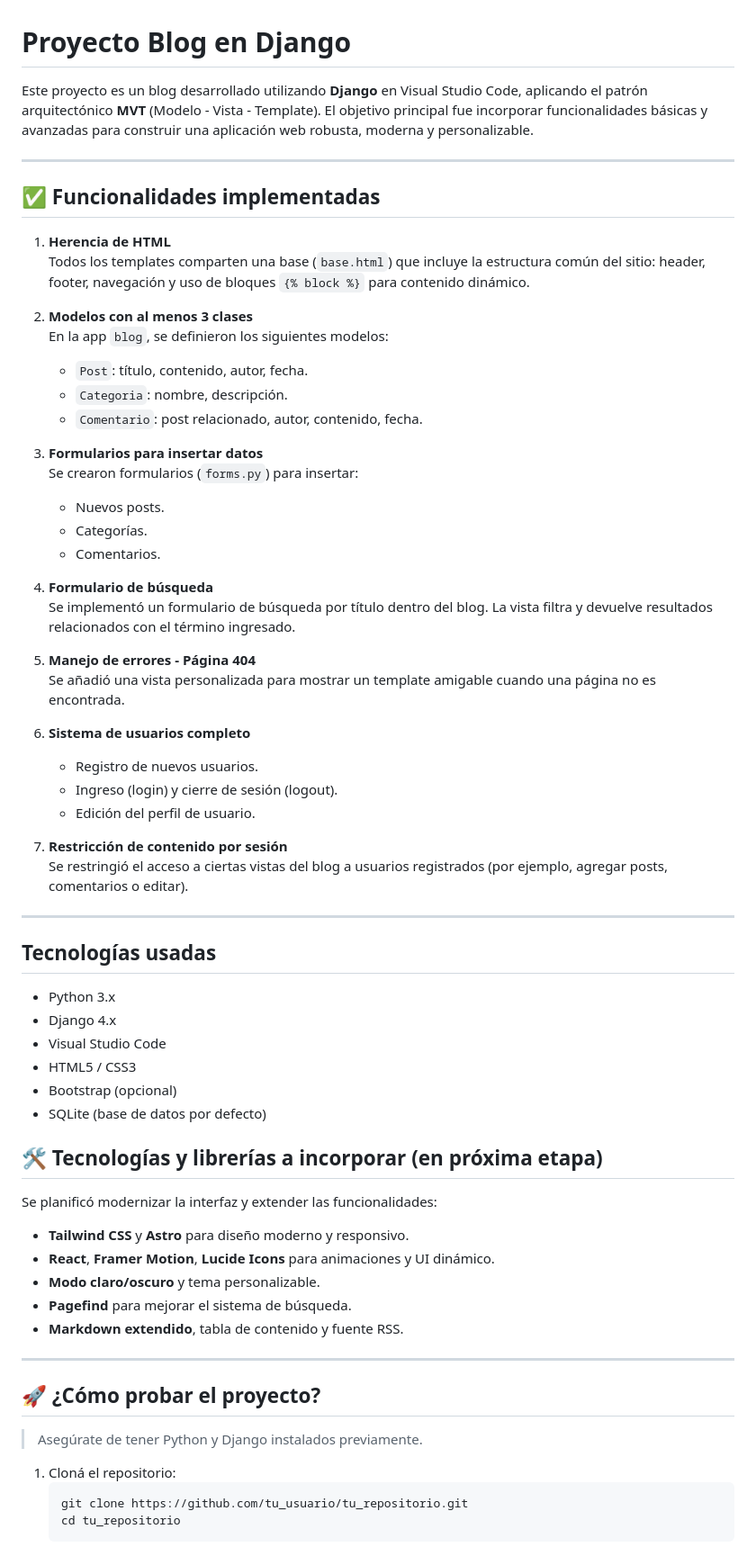
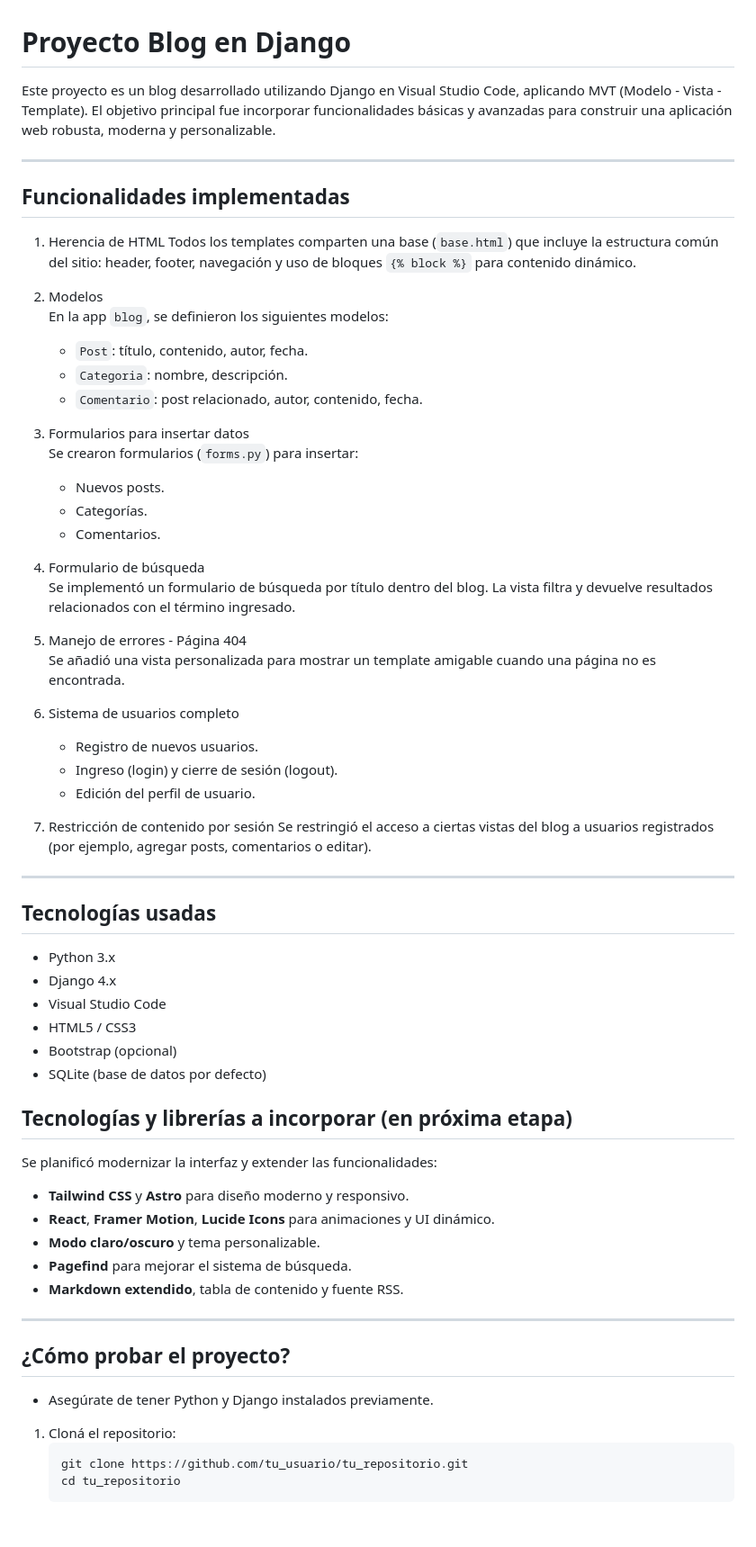
Before and after one commit to Daljulian/Entrega_final_Dalessandro, a Markdown page: README.md, the part around the change printed below. Shown: that part at 90% size. GitHub-like rendering; blank space fills up the shorter version.

Commit message:
Versión final del proyecto

````diff
--- a/README.md
+++ b/README.md
@@ -1,38 +1,38 @@
 # Proyecto Blog en Django
 
-Este proyecto es un blog desarrollado utilizando **Django** en Visual Studio Code, aplicando el patrón arquitectónico **MVT** (Modelo - Vista - Template). El objetivo principal fue incorporar funcionalidades básicas y avanzadas para construir una aplicación web robusta, moderna y personalizable.
+Este proyecto es un blog desarrollado utilizando Django en Visual Studio Code, aplicando  MVT (Modelo - Vista - Template). El objetivo principal fue incorporar funcionalidades básicas y avanzadas para construir una aplicación web robusta, moderna y personalizable.
 
 ---
 
-## ✅ Funcionalidades implementadas
+## Funcionalidades implementadas
 
-1. **Herencia de HTML**
+1. Herencia de HTML
    Todos los templates comparten una base (`base.html`) que incluye la estructura común del sitio: header, footer, navegación y uso de bloques `{% block %}` para contenido dinámico.
 
-2. **Modelos con al menos 3 clases**
+2. Modelos
    En la app `blog`, se definieron los siguientes modelos:
    - `Post`: título, contenido, autor, fecha.
    - `Categoria`: nombre, descripción.
    - `Comentario`: post relacionado, autor, contenido, fecha.
 
-3. **Formularios para insertar datos**
+3. Formularios para insertar datos
    Se crearon formularios (`forms.py`) para insertar:
    - Nuevos posts.
    - Categorías.
    - Comentarios.
 
-4. **Formulario de búsqueda**
+4. Formulario de búsqueda
    Se implementó un formulario de búsqueda por título dentro del blog. La vista filtra y devuelve resultados relacionados con el término ingresado.
 
-5. **Manejo de errores - Página 404**
+5. Manejo de errores - Página 404
    Se añadió una vista personalizada para mostrar un template amigable cuando una página no es encontrada.
 
-6. **Sistema de usuarios completo**
+6. Sistema de usuarios completo
    - Registro de nuevos usuarios.
    - Ingreso (login) y cierre de sesión (logout).
    - Edición del perfil de usuario.
 
-7. **Restricción de contenido por sesión**
+7. Restricción de contenido por sesión
    Se restringió el acceso a ciertas vistas del blog a usuarios registrados (por ejemplo, agregar posts, comentarios o editar).
 
 ---
@@ -45,7 +45,7 @@ Este proyecto es un blog desarrollado utilizando **Django** en Visual Studio Cod
 - Bootstrap (opcional)
 - SQLite (base de datos por defecto)
 
-## 🛠 Tecnologías y librerías a incorporar (en próxima etapa)
+## Tecnologías y librerías a incorporar (en próxima etapa)
 
 Se planificó modernizar la interfaz y extender las funcionalidades:
 - **Tailwind CSS** y **Astro** para diseño moderno y responsivo.
@@ -56,9 +56,9 @@ Se planificó modernizar la interfaz y extender las funcionalidades:
 
 ---
 
-## 🚀 ¿Cómo probar el proyecto?
+## ¿Cómo probar el proyecto?
 
-> Asegúrate de tener Python y Django instalados previamente.
+- Asegúrate de tener Python y Django instalados previamente.
 
 1. Cloná el repositorio:
    ```bash
````
Also changed, not shown: other parts of README.md (+2 -3 lines).
